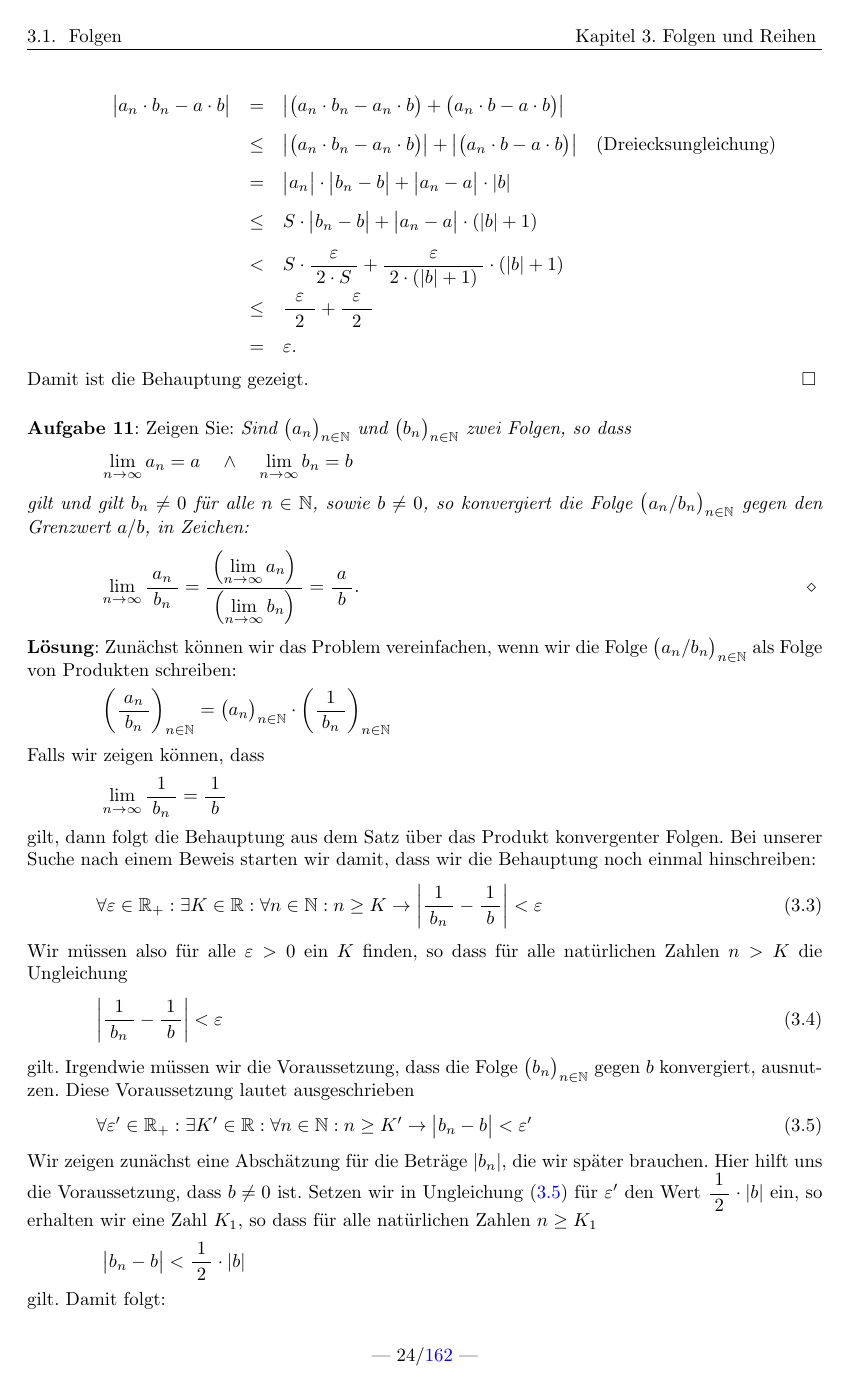
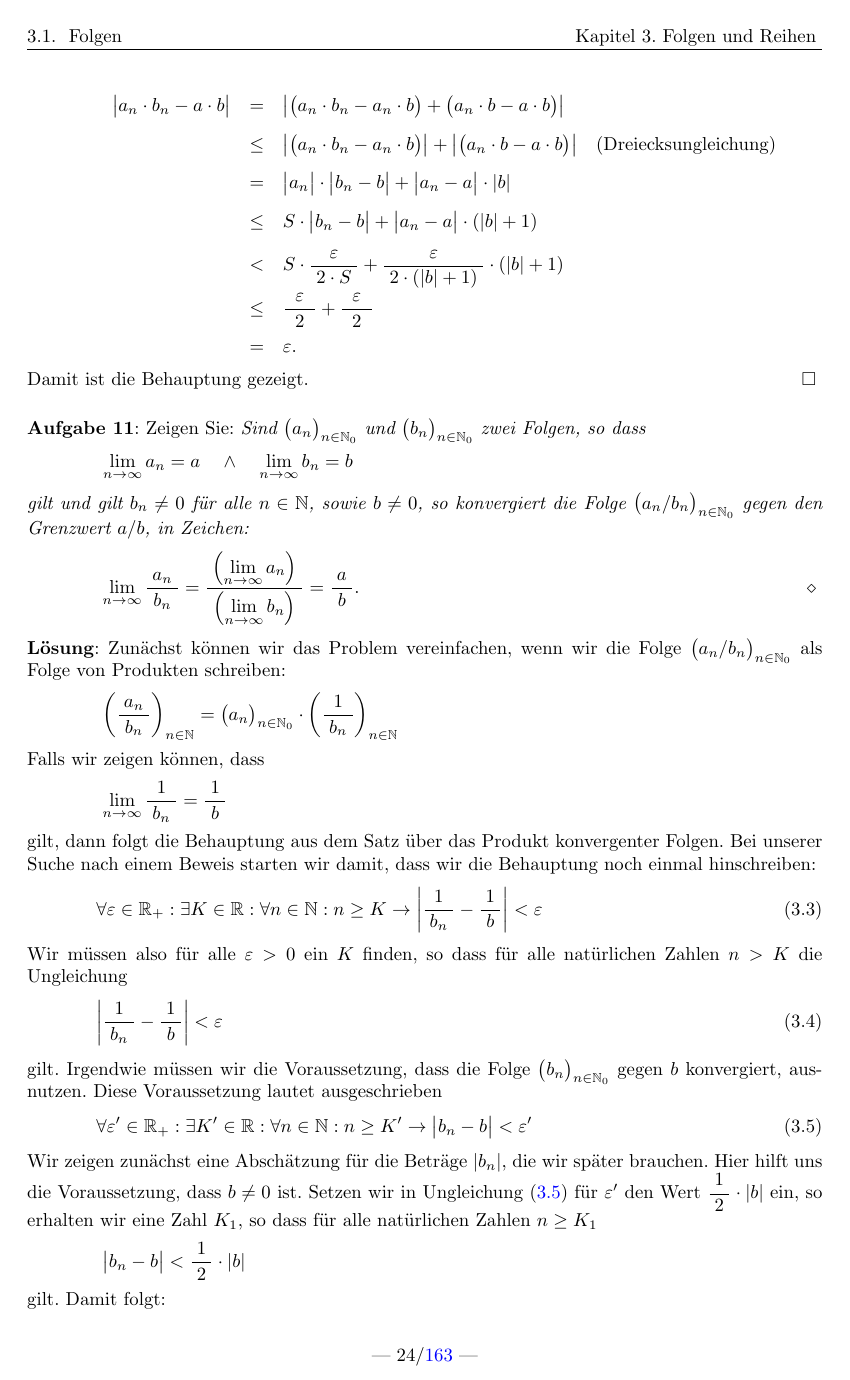
Before and after one commit to karlstroetmann/Analysis, a LaTeX document (Script/analysis.tex): page 25 of 163 before the commit and page 25 of 164 after it. The pictures show the PDF file Script/analysis.pdf that the author committed with the source; the source files are stored in an older character set and shown here as Unicode.

Commit message:
the set of natural numbers does no longer include 0, made changes accordingly

```diff
--- a/Script/analysis.tex
+++ b/Script/analysis.tex
@@ -147,8 +147,8 @@ die aktuelle Version meines Skripts aus dem Netz laden.
 \newcommand{\ds}{\displaystyle}
 \newcommand{\bruch}[2]{\displaystyle\frac{\;\displaystyle#1\;}{\;\displaystyle#2\;}}
 \newcommand{\bruchs}[2]{\textstyle\frac{\;\textstyle#1\;}{\;\textstyle#2\;}}
-\newcommand{\folge}[1]{\bigl(#1\bigr)_{n\in\mathbb{N}}}
-\newcommand{\folgea}[1]{\bigl(#1\bigr)_{n\in\mathbb{N}\backslash\{0\}}}
+\newcommand{\folge}[1]{\bigl(#1\bigr)_{n\in\mathbb{N}_0}}
+\newcommand{\folgea}[1]{\bigl(#1\bigr)_{n\in\mathbb{N}}}
 \newcommand{\Folge}[1]{\left(#1\right)_{n\in\mathbb{N}}}
 \newcommand{\Reihe}[1]{\left(\sum\limits_{i=1}^n #1\right)_{n\in\mathbb{N}}}
 \newcommand{\bint}{\displaystyle\int}
```
Also changed, not shown: Script/analysis.pdf.
